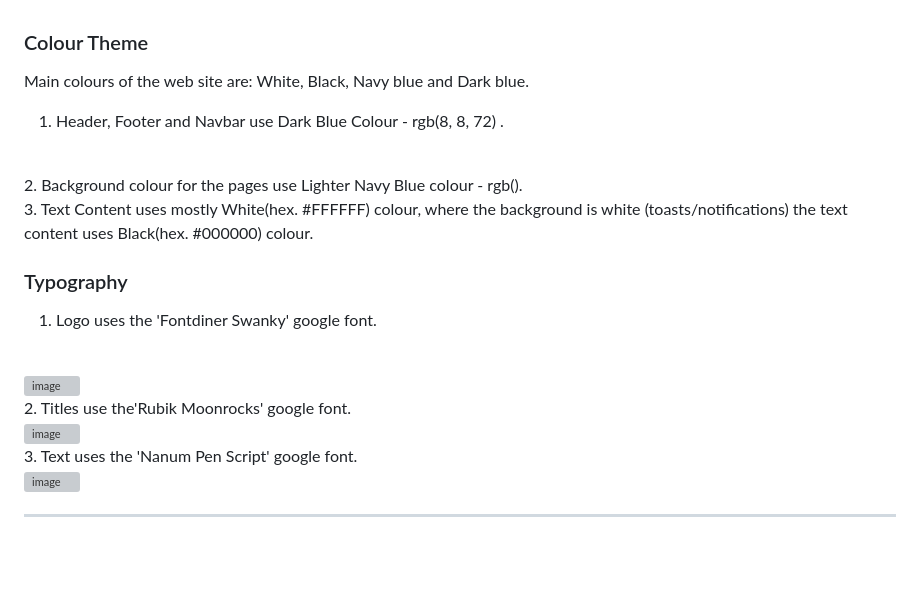
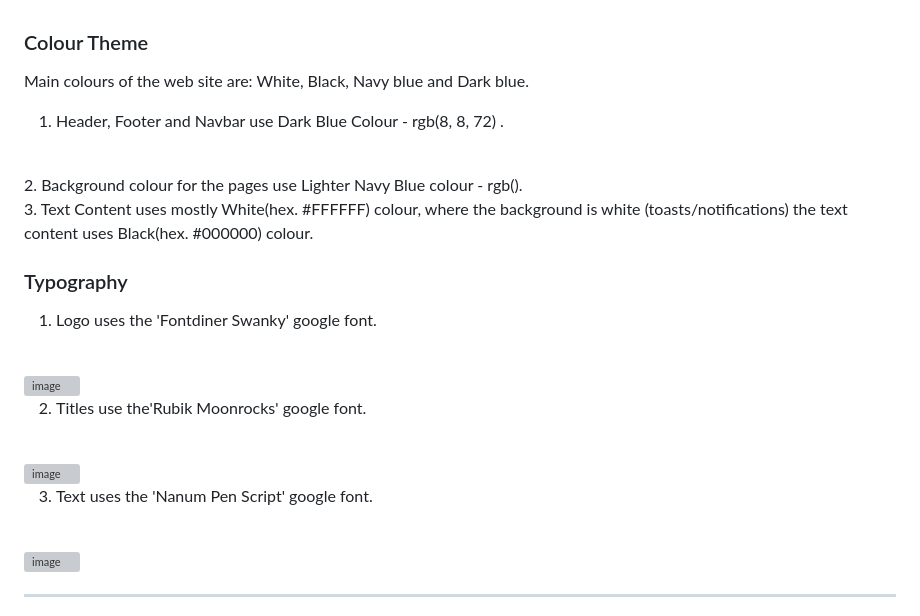
Before and after one commit to PSebastian96/pjt4-Pyma, a Markdown page: README.md, the part around the change. Drawn GitHub-style; blank space fills up the shorter version; grey boxes are pictures that could not be loaded.

```diff
--- a/README.md
+++ b/README.md
@@ -82,26 +82,36 @@ Heroku Deployed Link - [https://pymasnack-pj4-666aee4e185d.herokuapp.com]
 ### Colour Theme
 
 Main colours of the web site are: White, Black, Navy blue and Dark blue.
-<br>
+<br/>
 1. Header, Footer and Navbar use Dark Blue Colour - rgb(8, 8, 72) .
-<br>
+<br/>
 2. Background colour for the pages use Lighter Navy Blue colour - rgb().
-<br>
+<br/>
 3. Text Content uses mostly White(hex. #FFFFFF) colour, where the background is white (toasts/notifications) the text content uses Black(hex. #000000) colour.
-<br>
+<br/>
 
 ### Typography
 
 1. Logo uses the 'Fontdiner Swanky' google font.
+
+<br/>
+
+<img width="215" alt="image" src="https://github.com/PSebastian96/pjt4-Pyma/assets/123810890/650a388d-338a-4581-9725-7e52756d2345">
+
+<br/>
+
+2. Titles use the'Rubik Moonrocks' google font.
+
+<br/>
+
+<img width="139" alt="image" src="https://github.com/PSebastian96/pjt4-Pyma/assets/123810890/7eefc096-8ef6-4477-bc48-21ba4cf94f7c">
+
+<br/>
+
+3. Text uses the 'Nanum Pen Script' google font.
+
 <br>
-<img width="215" alt="image" src="https://github.com/PSebastian96/pjt4-Pyma/assets/123810890/650a388d-338a-4581-9725-7e52756d2345">
-<br>
-2. Titles use the'Rubik Moonrocks' google font.
-<br>
-<img width="139" alt="image" src="https://github.com/PSebastian96/pjt4-Pyma/assets/123810890/7eefc096-8ef6-4477-bc48-21ba4cf94f7c">
-<br>
-3. Text uses the 'Nanum Pen Script' google font.
-<br>
+
 <img width="605" alt="image" src="https://github.com/PSebastian96/pjt4-Pyma/assets/123810890/662bc969-a4d0-446a-a594-efa3f34b2670">
 
 <hr/>
```
